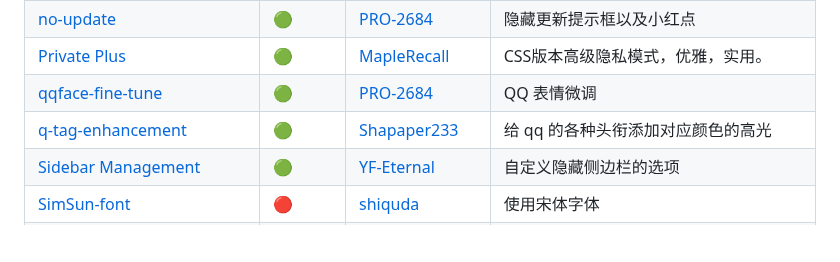
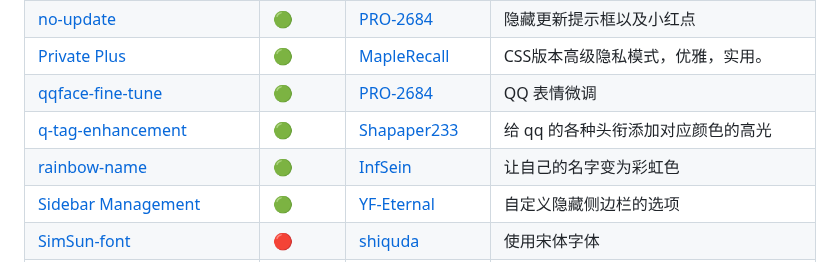
Before and after one commit to PRO-2684/transitio, a Markdown page: README.md, the part around the change. Rendered like a GitHub page; blank space fills up the shorter version.

Commit message:
Add `rainbow-name`

```diff
--- a/README.md
+++ b/README.md
@@ -101,6 +101,7 @@ plugins (所有的插件目录)
 | [Private Plus](https://github.com/MapleRecall/Transitio-user-css#2-private-plus) | 🟢 | [MapleRecall](https://github.com/MapleRecall) | CSS版本高级隐私模式，优雅，实用。 |
 | [qqface-fine-tune](https://github.com/PRO-2684/Transitio-user-css/#qqface-fine-tune) | 🟢 | [PRO-2684](https://github.com/PRO-2684) | QQ 表情微调 |
 | [q-tag-enhancement](https://github.com/PRO-2684/Transitio-user-css/#q-tag-enhancement) | 🟢 | [Shapaper233](https://github.com/Shapaper233) | 给 qq 的各种头衔添加对应颜色的高光 |
+| [rainbow-name](https://github.com/PRO-2684/Transitio-user-css/#rainbow-name) | 🟢 | [InfSein](https://github.com/InfSein) | 让自己的名字变为彩虹色 |
 | [Sidebar Management](https://github.com/YF-Eternal/Sidebar-Management) | 🟢 | [YF-Eternal](https://github.com/YF-Eternal) | 自定义隐藏侧边栏的选项 |
 | [SimSun-font](https://github.com/shiquda/Transitio-user-css/#SimSun-font.css) | 🔴 | [shiquda](https://github.com/shiquda) | 使用宋体字体 |
 | [Smooth QQ](https://github.com/MapleRecall/Transitio-user-css#1-smooth-qq) | 🟢 | [MapleRecall](https://github.com/MapleRecall) | 顺滑QQ，给新消息、菜单、交互等加入动画 |
```
